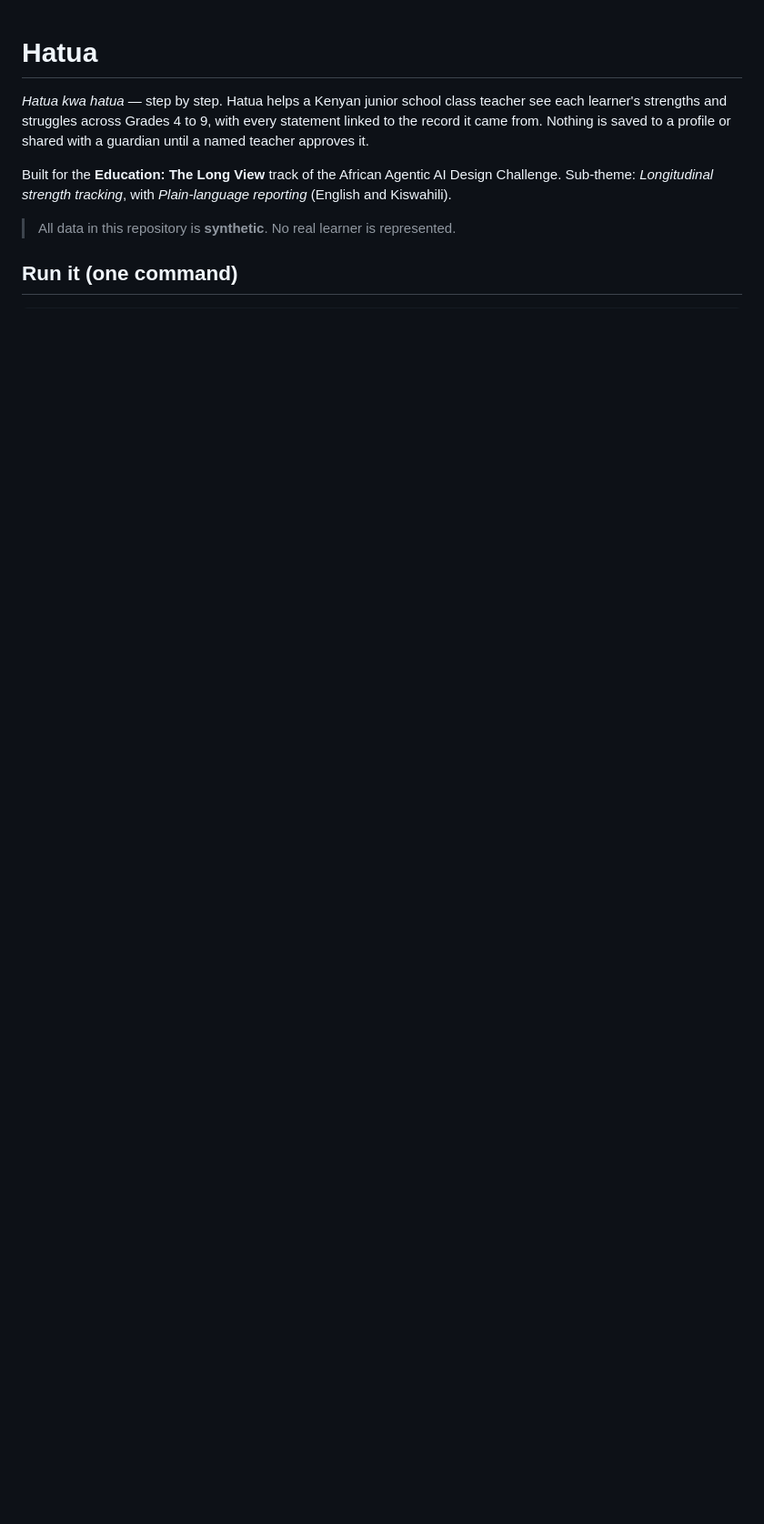
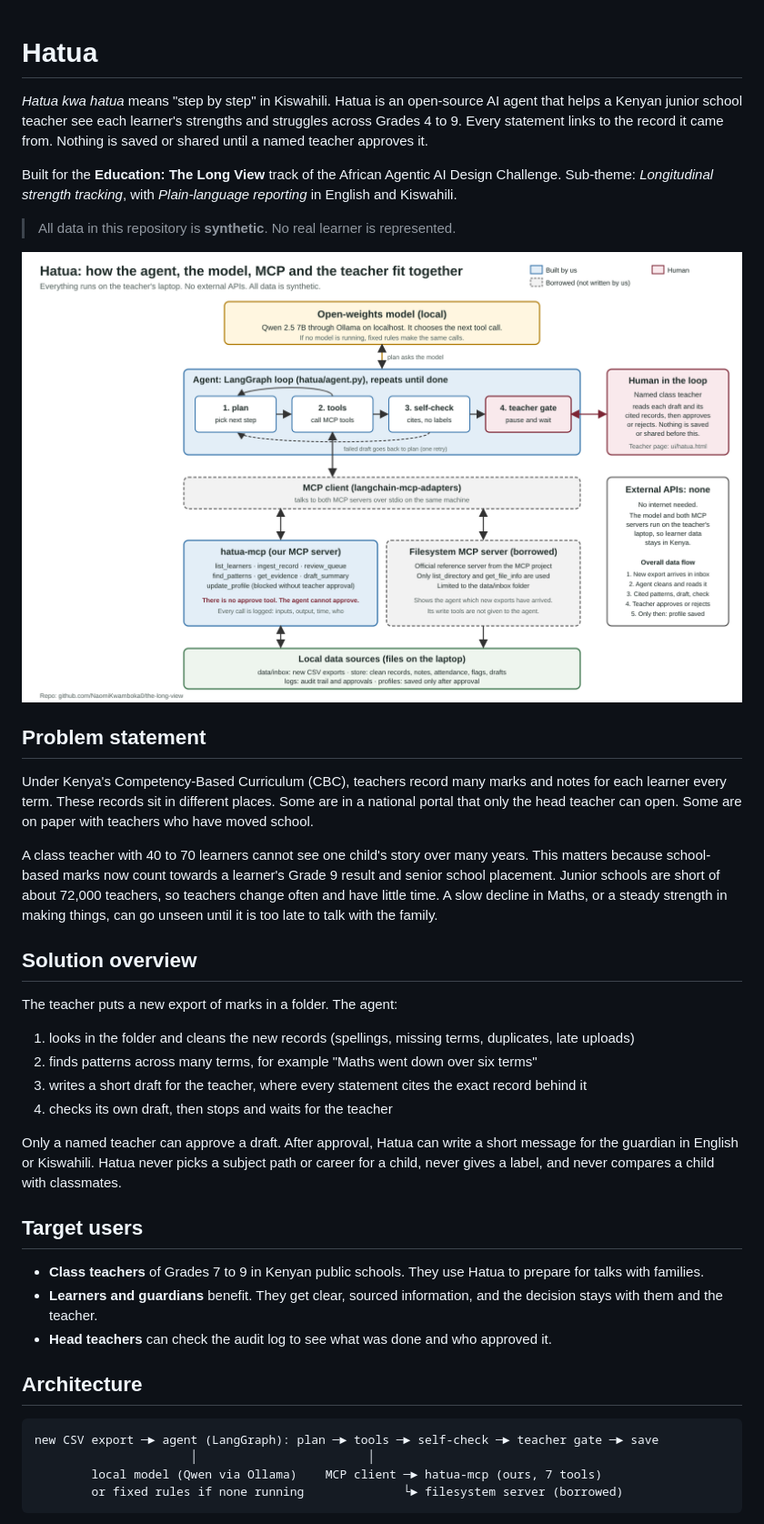
Before and after one commit to NaomiKwamboka0/the-long-view, a Markdown page: README.md, the part around one of its changes. Shown at 91% size. Rendered like a GitHub page; blank space fills up the shorter version.

````diff
--- a/README.md
+++ b/README.md
@@ -1,9 +1,42 @@
 # Hatua
 
-*Hatua kwa hatua* — step by step. Hatua helps a Kenyan junior school class teacher see each learner's strengths and struggles across Grades 4 to 9, with every statement linked to the record it came from. Nothing is saved to a profile or shared with a guardian until a named teacher approves it.
+*Hatua kwa hatua* means "step by step" in Kiswahili. Hatua is an open-source AI agent that helps a Kenyan junior school teacher see each learner's strengths and struggles across Grades 4 to 9. Every statement links to the record it came from. Nothing is saved or shared until a named teacher approves it.
 
-Built for the **Education: The Long View** track of the African Agentic AI Design Challenge. Sub-theme: *Longitudinal strength tracking*, with *Plain-language reporting* (English and Kiswahili).
+Built for the **Education: The Long View** track of the African Agentic AI Design Challenge. Sub-theme: *Longitudinal strength tracking*, with *Plain-language reporting* in English and Kiswahili.
 
 > All data in this repository is **synthetic**. No real learner is represented.
 
-## Run it (one command)
+![Architecture](docs/architecture.png)
+
+## Problem statement
+
+Under Kenya's Competency-Based Curriculum (CBC), teachers record many marks and notes for each learner every term. These records sit in different places. Some are in a national portal that only the head teacher can open. Some are on paper with teachers who have moved school.
+
+A class teacher with 40 to 70 learners cannot see one child's story over many years. This matters because school-based marks now count towards a learner's Grade 9 result and senior school placement. Junior schools are short of about 72,000 teachers, so teachers change often and have little time. A slow decline in Maths, or a steady strength in making things, can go unseen until it is too late to talk with the family.
+
+## Solution overview
+
+The teacher puts a new export of marks in a folder. The agent:
+
+1. looks in the folder and cleans the new records (spellings, missing terms, duplicates, late uploads)
+2. finds patterns across many terms, for example "Maths went down over six terms"
+3. writes a short draft for the teacher, where every statement cites the exact record behind it
+4. checks its own draft, then stops and waits for the teacher
+
+Only a named teacher can approve a draft. After approval, Hatua can write a short message for the guardian in English or Kiswahili. Hatua never picks a subject path or career for a child, never gives a label, and never compares a child with classmates.
+
+## Target users
+
+- **Class teachers** of Grades 7 to 9 in Kenyan public schools. They use Hatua to prepare for talks with families.
+- **Learners and guardians** benefit. They get clear, sourced information, and the decision stays with them and the teacher.
+- **Head teachers** can check the audit log to see what was done and who approved it.
+
+## Architecture
+
+```
+new CSV export ─► agent (LangGraph): plan ─► tools ─► self-check ─► teacher gate ─► save
+                      │                        │
+        local model (Qwen via Ollama)    MCP client ─► hatua-mcp (ours, 7 tools)
+        or fixed rules if none running              └► filesystem server (borrowed)
+```
+
````
Also changed, not shown: other parts of README.md (+86 -60 lines).
